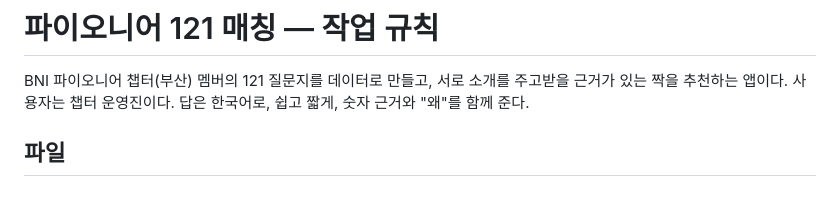
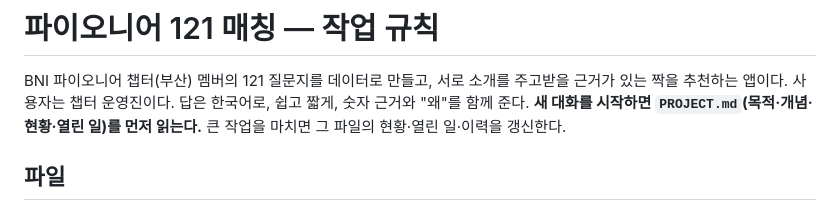
Before and after one commit to jinjjabg-hub/pioneer-sunshine, a Markdown page: CLAUDE.md, the part around the change. Rendered like a GitHub page.

Commit message:
인수인계 문서 PROJECT.md 추가 (목적·개념·현황·열린 일), CLAUDE.md에서 먼저 읽도록 안내
Co-Authored-By: Claude Opus 5.5 <noreply@anthropic.com>
Claude-Session: https://claude.ai/code/session_01Jy2zHkawSiVfyF3aGt38cy

```diff
--- a/CLAUDE.md
+++ b/CLAUDE.md
@@ -2,6 +2,7 @@
 
 BNI 파이오니어 챕터(부산) 멤버의 121 질문지를 데이터로 만들고, 서로 소개를 주고받을 근거가 있는 짝을 추천하는 앱이다.
 사용자는 챕터 운영진이다. 답은 한국어로, 쉽고 짧게, 숫자 근거와 "왜"를 함께 준다.
+**새 대화를 시작하면 `PROJECT.md`(목적·개념·현황·열린 일)를 먼저 읽는다.** 큰 작업을 마치면 그 파일의 현황·열린 일·이력을 갱신한다.
 
 ## 파일
 - `index.html`: 앱 전체(바닐라 JS). **점수 계산·질문 로직은 바꾸지 않는다.**
```
Also changed, not shown: PROJECT.md (added, +171 -0 lines).
